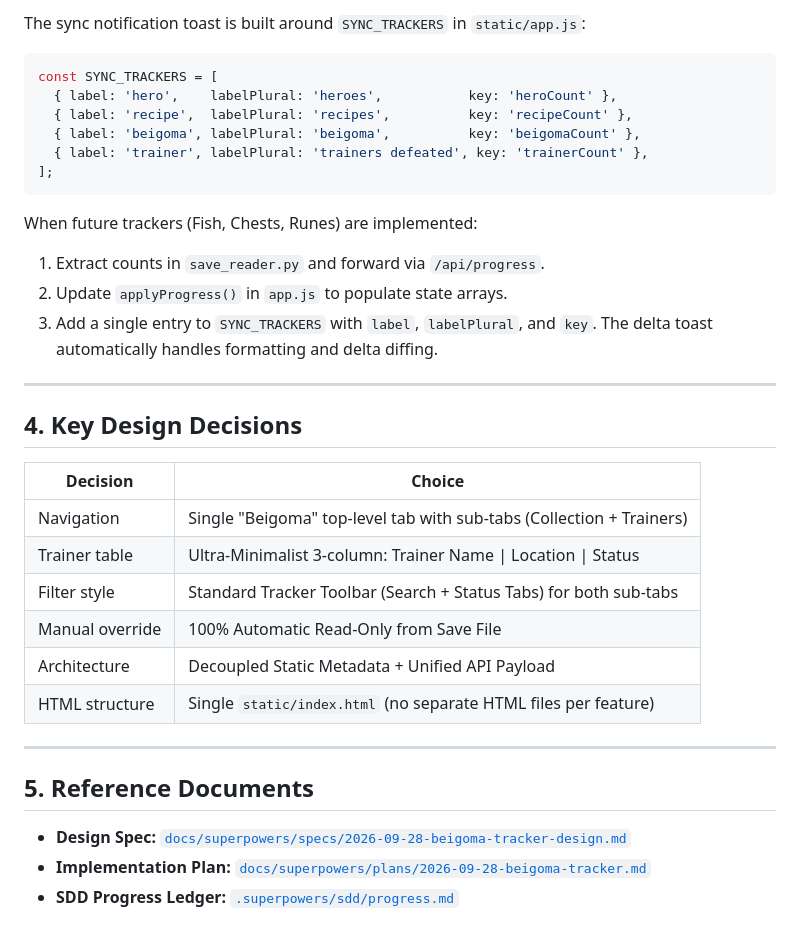
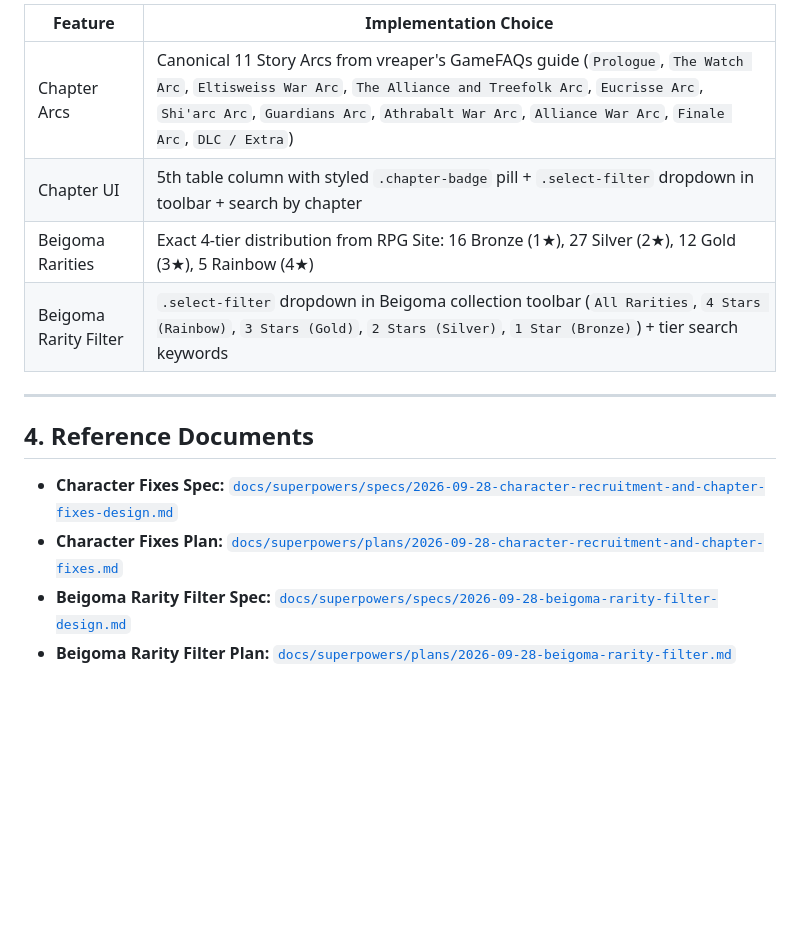
Before and after one commit to rekyb/eiyuden-gameplay-tracker, a Markdown page: docs/NEXT_SESSION.md, the part around one of its changes. Rendered like a GitHub page; blank space fills up the shorter version.

````diff
--- a/docs/NEXT_SESSION.md
+++ b/docs/NEXT_SESSION.md
@@ -40,35 +37,16 @@ To continue in the next session, instruct the agent:
 
-The sync notification toast is built around `SYNC_TRACKERS` in `static/app.js`:
-```javascript
-const SYNC_TRACKERS = [
-  { label: 'hero',    labelPlural: 'heroes',           key: 'heroCount' },
-  { label: 'recipe',  labelPlural: 'recipes',          key: 'recipeCount' },
-  { label: 'beigoma', labelPlural: 'beigoma',          key: 'beigomaCount' },
-  { label: 'trainer', labelPlural: 'trainers defeated', key: 'trainerCount' },
-];
-```
-When future trackers (Fish, Chests, Runes) are implemented:
-1. Extract counts in `save_reader.py` and forward via `/api/progress`.
-2. Update `applyProgress()` in `app.js` to populate state arrays.
-3. Add a single entry to `SYNC_TRACKERS` with `label`, `labelPlural`, and `key`. The delta toast automatically handles formatting and delta diffing.
+| Feature | Implementation Choice |
+|---------|-----------------------|
+| Chapter Arcs | Canonical 11 Story Arcs from vreaper's GameFAQs guide (`Prologue`, `The Watch Arc`, `Eltisweiss War Arc`, `The Alliance and Treefolk Arc`, `Eucrisse Arc`, `Shi'arc Arc`, `Guardians Arc`, `Athrabalt War Arc`, `Alliance War Arc`, `Finale Arc`, `DLC / Extra`) |
+| Chapter UI | 5th table column with styled `.chapter-badge` pill + `.select-filter` dropdown in toolbar + search by chapter |
+| Beigoma Rarities | Exact 4-tier distribution from RPG Site: 16 Bronze (1★), 27 Silver (2★), 12 Gold (3★), 5 Rainbow (4★) |
+| Beigoma Rarity Filter | `.select-filter` dropdown in Beigoma collection toolbar (`All Rarities`, `4 Stars (Rainbow)`, `3 Stars (Gold)`, `2 Stars (Silver)`, `1 Star (Bronze)`) + tier search keywords |
 
 ---
 
-## 4. Key Design Decisions
+## 4. Reference Documents
 
-| Decision | Choice |
-|----------|--------|
-| Navigation | Single "Beigoma" top-level tab with sub-tabs (Collection + Trainers) |
-| Trainer table | Ultra-Minimalist 3-column: Trainer Name \| Location \| Status |
-| Filter style | Standard Tracker Toolbar (Search + Status Tabs) for both sub-tabs |
-| Manual override | 100% Automatic Read-Only from Save File |
-| Architecture | Decoupled Static Metadata + Unified API Payload |
-| HTML structure | Single `static/index.html` (no separate HTML files per feature) |
-
----
-
-## 5. Reference Documents
-
-- **Design Spec:** [`docs/superpowers/specs/2026-09-28-beigoma-tracker-design.md`](file:///C:/projects/eiyuden-gameplay-tracker/docs/superpowers/specs/2026-09-28-beigoma-tracker-design.md)
-- **Implementation Plan:** [`docs/superpowers/plans/2026-09-28-beigoma-tracker.md`](file:///C:/projects/eiyuden-gameplay-tracker/docs/superpowers/plans/2026-09-28-beigoma-tracker.md)
-- **SDD Progress Ledger:** [`.superpowers/sdd/progress.md`](file:///C:/projects/eiyuden-gameplay-tracker/.superpowers/sdd/progress.md)
+- **Character Fixes Spec:** [`docs/superpowers/specs/2026-09-28-character-recruitment-and-chapter-fixes-design.md`](file:///C:/projects/eiyuden-gameplay-tracker/docs/superpowers/specs/2026-09-28-character-recruitment-and-chapter-fixes-design.md)
+- **Character Fixes Plan:** [`docs/superpowers/plans/2026-09-28-character-recruitment-and-chapter-fixes.md`](file:///C:/projects/eiyuden-gameplay-tracker/docs/superpowers/plans/2026-09-28-character-recruitment-and-chapter-fixes.md)
+- **Beigoma Rarity Filter Spec:** [`docs/superpowers/specs/2026-09-28-beigoma-rarity-filter-design.md`](file:///C:/projects/eiyuden-gameplay-tracker/docs/superpowers/specs/2026-09-28-beigoma-rarity-filter-design.md)
+- **Beigoma Rarity Filter Plan:** [`docs/superpowers/plans/2026-09-28-beigoma-rarity-filter.md`](file:///C:/projects/eiyuden-gameplay-tracker/docs/superpowers/plans/2026-09-28-beigoma-rarity-filter.md)
````
Also changed, not shown: other parts of docs/NEXT_SESSION.md (+16 -19 lines).
